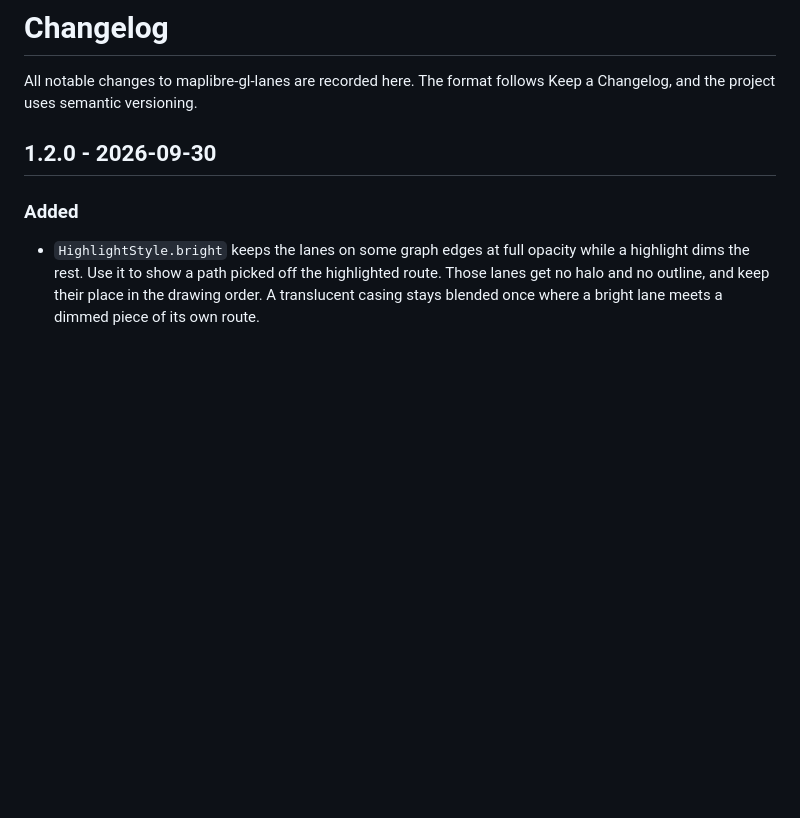
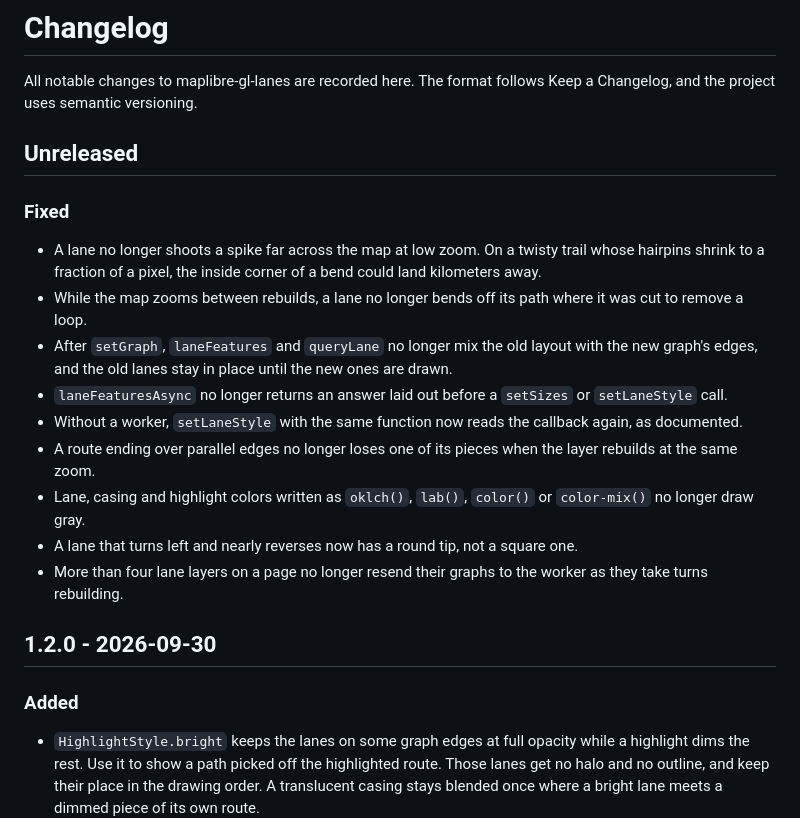
Before and after one commit to c0nsumer/maplibre-gl-lanes, a Markdown page: CHANGELOG.md, the part around the change. GitHub-like rendering; blank space fills up the shorter version.

Commit message:
docs: changelog for the fixes since 1.2.0
An Unreleased section lists the user-visible fixes from 7a1d9a7 to
8d1fb88. The Catmull-Rom guard is left out: no layout reached it.

Verified: corepack pnpm test passes, test/docs.test.ts among it.

Co-Authored-By: Claude Opus 5.5 <noreply@anthropic.com>

```diff
--- a/CHANGELOG.md
+++ b/CHANGELOG.md
@@ -2,6 +2,31 @@
 
 All notable changes to maplibre-gl-lanes are recorded here. The format
 follows Keep a Changelog, and the project uses semantic versioning.
+
+## Unreleased
+
+### Fixed
+
+- A lane no longer shoots a spike far across the map at low zoom. On a
+  twisty trail whose hairpins shrink to a fraction of a pixel, the inside
+  corner of a bend could land kilometers away.
+- While the map zooms between rebuilds, a lane no longer bends off its
+  path where it was cut to remove a loop.
+- After `setGraph`, `laneFeatures` and `queryLane` no longer mix the old
+  layout with the new graph's edges, and the old lanes stay in place
+  until the new ones are drawn.
+- `laneFeaturesAsync` no longer returns an answer laid out before a
+  `setSizes` or `setLaneStyle` call.
+- Without a worker, `setLaneStyle` with the same function now reads the
+  callback again, as documented.
+- A route ending over parallel edges no longer loses one of its pieces
+  when the layer rebuilds at the same zoom.
+- Lane, casing and highlight colors written as `oklch()`, `lab()`,
+  `color()` or `color-mix()` no longer draw gray.
+- A lane that turns left and nearly reverses now has a round tip, not a
+  square one.
+- More than four lane layers on a page no longer resend their graphs to
+  the worker as they take turns rebuilding.
 
 ## 1.2.0 - 2026-09-30
 
```
